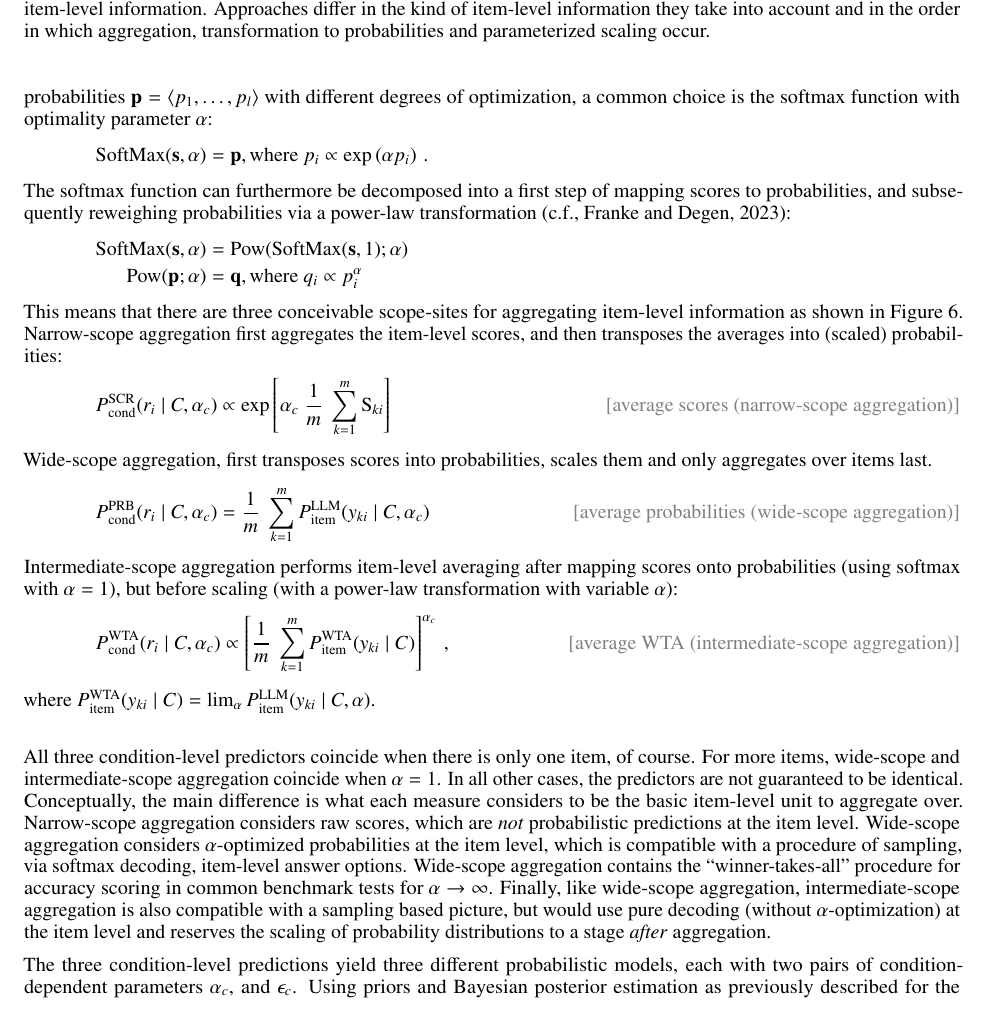
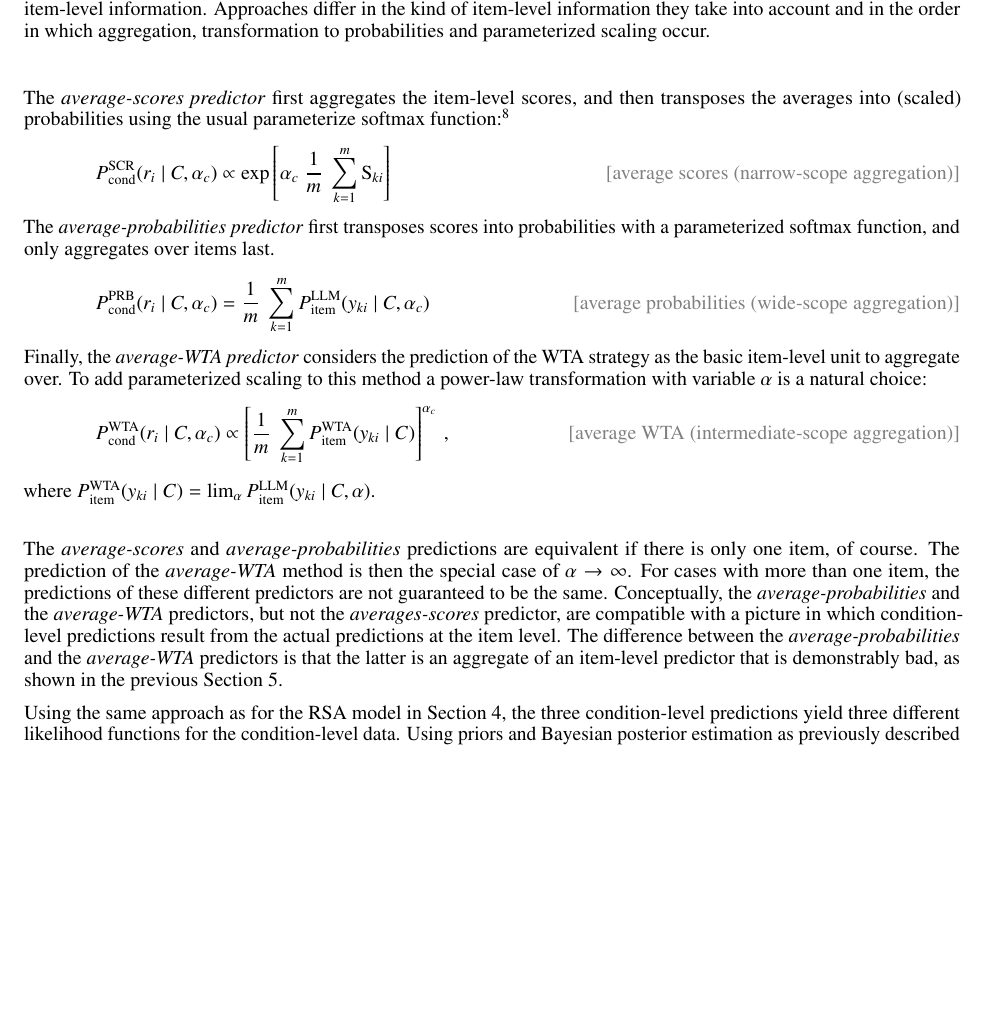
Before and after one commit to CogSciPrag/LLM-distPred-refGames, a LaTeX paper (03-paper/paper-LLM-probmod.tex): part of page 11 of 17, cut so that both start at the same text, the shorter picture padded with empty space. The pictures show the PDF file 03-paper/paper-LLM-probmod.pdf that the author committed with the source.

Commit message:
revisions §6

```diff
--- a/03-paper/paper-LLM-probmod.tex
+++ b/03-paper/paper-LLM-probmod.tex
@@ -594,19 +582,3 @@ We then compare all probabilistic models based on their adequacy of explaining t
   \label{fig:measures-overview}
 \end{figure}
 
-Condition-level predictions are a probability distribution over response types, obtained from item-level scores $\text{S}_{ki}$ by averaging over all items belonging to the relevant condition.
-To map non-normalized scores $\myvec{s} = \tuple{s_{1}, \dots, s_{l}}$ to probabilities $\myvec{p} = \tuple{p_{1}, \dots, p_{l}}$ with different degrees of optimization, a common choice is the softmax function with optimality parameter $\alpha$:
-%
-\begin{align*}
- \text{SoftMax}(\myvec{s}, \alpha) = \myvec{p}, \text{where } p_{i} \propto \expo \left (\alpha p_{i} \right )\,.
-\end{align*}
-%
-The softmax function can furthermore be decomposed into a first step of mapping scores to probabilities, and subsequently reweighing probabilities via a power-law transformation \citep[c.f.,][]{FrankeDegen2023:The-softmax-fun}:
-%
-\begin{align*}
-  \text{SoftMax}(\myvec{s}, \alpha) & = \text{Pow}( \text{SoftMax}(\myvec{s}, 1) ; \alpha) \\
-  \text{Pow}(\myvec{p} ; \alpha) & = \myvec{q}, \text{where } q_{i} \propto p_{i}^{\alpha}
-\end{align*}
-%
-This means that there are three conceivable scope-sites for aggregating item-level information as shown in Figure~\ref{fig:measures-overview}.
-Narrow-scope aggregation first aggregates the item-level scores, and then transposes the averages into (scaled) probabilities:
@@ -613,3 +602,6 @@ Narrow-scope aggregation first aggregates the item-level scores, and then transp
+The \emph{average-scores predictor} first aggregates the item-level scores, and then transposes the averages into (scaled) probabilities using the usual parameterize softmax function:\footnote{
+  Technically, we average over the multi-set \(\set{I_1, \dots I_m}\) of items that occurred in the human experiment for condition $C$.
+  By using a multi-set, which may contain a single task multiple times, we produce aggregate predictions for exactly the set of item that the participant group saw, which provides the most fitting counterpart to the human data.}
 %
 \begin{align*}
   & P_{\text{cond}}^{\text{SCR}}(r_{i} \mid C, \alpha_{c})
@@ -617,7 +609,7 @@ Narrow-scope aggregation first aggregates the item-level scores, and then transp
     \tag*{\textcolor{gray}{[average scores (narrow-scope aggregation)]}}
 \end{align*}
 %
-Wide-scope aggregation, first transposes scores into probabilities, scales them and only aggregates over items last.
+The \emph{average-probabilities predictor} first transposes scores into probabilities with a parameterized softmax function, and only aggregates over items last.
 \begin{align*}
   % & \textbf{wide-scope aggregation} \\
   & P_{\text{cond}}^{\text{PRB}}(r_{i} \mid C, \alpha_{c})
@@ -625,7 +617,8 @@ Wide-scope aggregation, first transposes scores into probabilities, scales them
     \tag*{\textcolor{gray}{[average probabilities (wide-scope aggregation)]}}
 \end{align*}
 %
-Intermediate-scope aggregation performs item-level averaging after mapping scores onto probabilities (using softmax with $\alpha=1$), but before scaling (with a power-law transformation with variable $\alpha$):
+Finally, the \emph{average-WTA predictor} considers the prediction of the WTA strategy as the basic item-level unit to aggregate over.
+To add parameterized scaling to this method a power-law transformation with variable $\alpha$ is a natural choice:
 \begin{align*}
   % & \textbf{intermediate-scope aggregation} \\
   & P_{\text{cond}}^{\text{WTA}}(r_{i} \mid C, \alpha_{c})
@@ -636,14 +629,11 @@ where $P_{\text{item}}^{\text{WTA}}(y_{ki} \mid C) = \lim_{\alpha} P_{\text{item
 \bigskip
 
 
-All three condition-level predictors coincide when there is only one item, of course.
-For more items, wide-scope and intermediate-scope aggregation coincide when $\alpha = 1$.
-In all other cases, the predictors are not guaranteed to be identical.
-Conceptually, the main difference is what each measure considers to be the basic item-level unit to aggregate over.
-Narrow-scope aggregation considers raw scores, which are \emph{not} probabilistic predictions at the item level.
-Wide-scope aggregation considers $\alpha$-optimized probabilities at the item level, which is compatible with a procedure of sampling, via softmax decoding, item-level answer options.
-Wide-scope aggregation contains the ``winner-takes-all'' procedure for accuracy scoring in common benchmark tests for $\alpha \rightarrow \infty$.
-Finally, like wide-scope aggregation, intermediate-scope aggregation is also compatible with a sampling based picture, but would use pure decoding (without $\alpha$-optimization) at the item level and reserves the scaling of probability distributions to a stage \emph{after} aggregation.
+The \emph{average-scores} and \emph{average-probabilities} predictions are equivalent if there is only one item, of course.
+The prediction of the \emph{average-WTA} method is then the special case of $\alpha \rightarrow \infty$.
+For cases with more than one item, the predictions of these different predictors are not guaranteed to be the same.
+Conceptually, the \emph{average-probabilities} and the \emph{average-WTA} predictors, but not the \emph{averages-scores} predictor, are compatible with a picture in which condition-level predictions result from the actual predictions at the item level.
+The difference between the \emph{average-probabilities} and the \emph{average-WTA} predictors is that the latter is an aggregate of an item-level predictor that is demonstrably bad, as shown in the previous Section~\ref{sec:item-level-pred}.
 
 % \begin{table}[t]
 %   \centering
@@ -681,5 +671,4 @@ Finally, like wide-scope aggregation, intermediate-scope aggregation is also com
 %   \label{fig:posterior-stats}
 % \end{table}
 
-The three condition-level predictions yield three different probabilistic models, each with two pairs of condition-dependent parameters $\alpha_{c}$, and $\epsilon_{c}$.
-Using priors and Bayesian posterior estimation as previously described for the RSA (see Section~\ref{sec:model-pred-from}), we obtain samples from the posterior over parameters and samples from the posterior predictive distributions.
+Using the same approach as for the RSA model in Section~\ref{sec:model-pred-from}, the three condition-level predictions yield three different likelihood functions for the condition-level data.
```
Also changed, not shown: 03-paper/paper-LLM-probmod.pdf, 03-paper/paper-LLM-probmod.tex (70 more changed lines).
